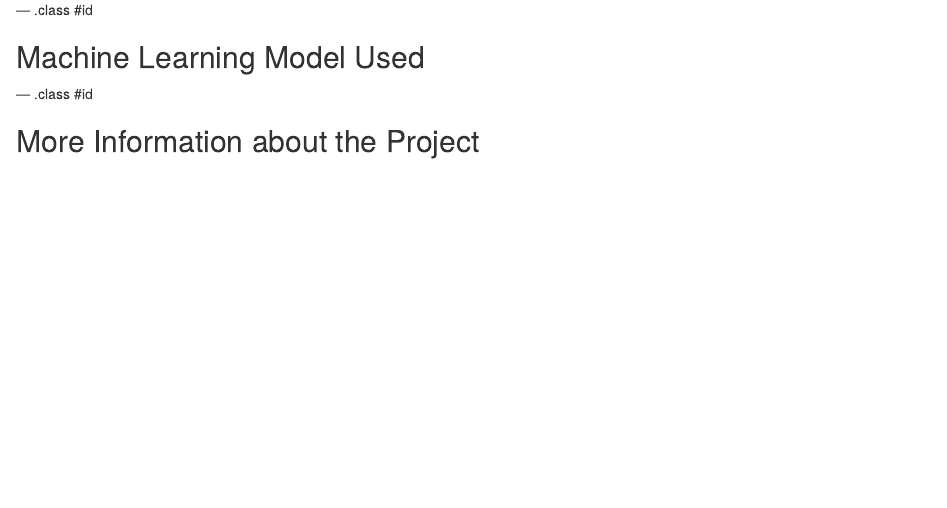
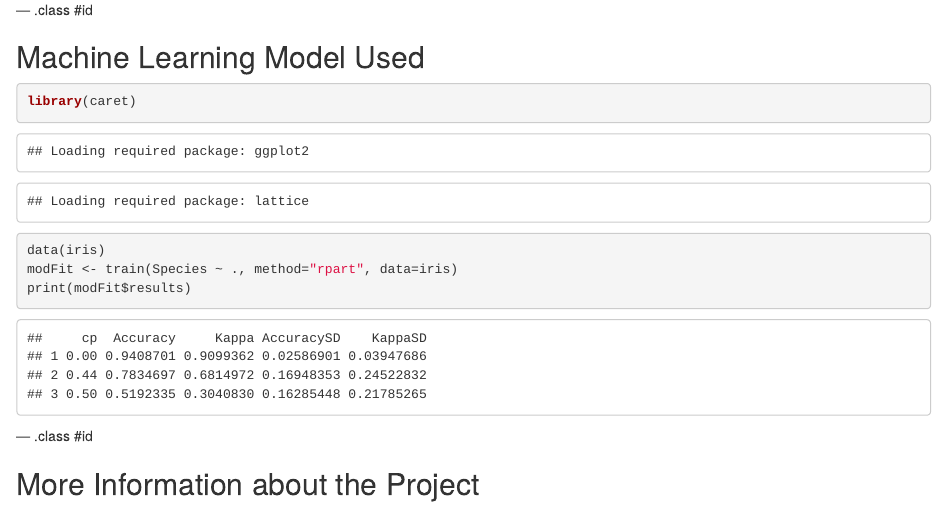
Before and after one commit to jovsa/developing-data-products-peer-assesment, an R Markdown document (Presentation_FloraSpeciesPredictor/index.Rmd): the page in a window 1100 px wide, from 920 px down. Rendered offline with R 4.5, knitr and Pandoc, with nearby package versions; code that draws random numbers runs with fixed seeds of ours.

Commit message:
presentation

````diff
--- a/Presentation_FloraSpeciesPredictor/index.Rmd
+++ b/Presentation_FloraSpeciesPredictor/index.Rmd
@@ -8,7 +8,9 @@ highlighter : prettify  # {highlight.js, prettify, highlight}
 hitheme     : tomorrow      #
 widgets     : []            # {mathjax, quiz, bootstrap}
 mode        : selfcontained # {standalone, draft}
-knit        : slidify::knit2slides
+github:
+     user: JovanSardinha
+     repo: DevelopingDataProducts_PeerAssesment/Presentation_FloraSpeciesPredictor
 ---
 
 ## Background & Purpose of this Project
@@ -37,6 +39,12 @@ The image below shows the various parts of the application and a sample output
 
 ## Machine Learning Model Used
 
+```{r, cache=TRUE}
+library(caret)
+data(iris)
+modFit <- train(Species ~ ., method="rpart", data=iris)
+print(modFit$results)
+```
 
 
 --- .class #id
````
Also changed, not shown: Presentation_FloraSpeciesPredictor/index.html, Presentation_FloraSpeciesPredictor/index.md, 4 other files.
